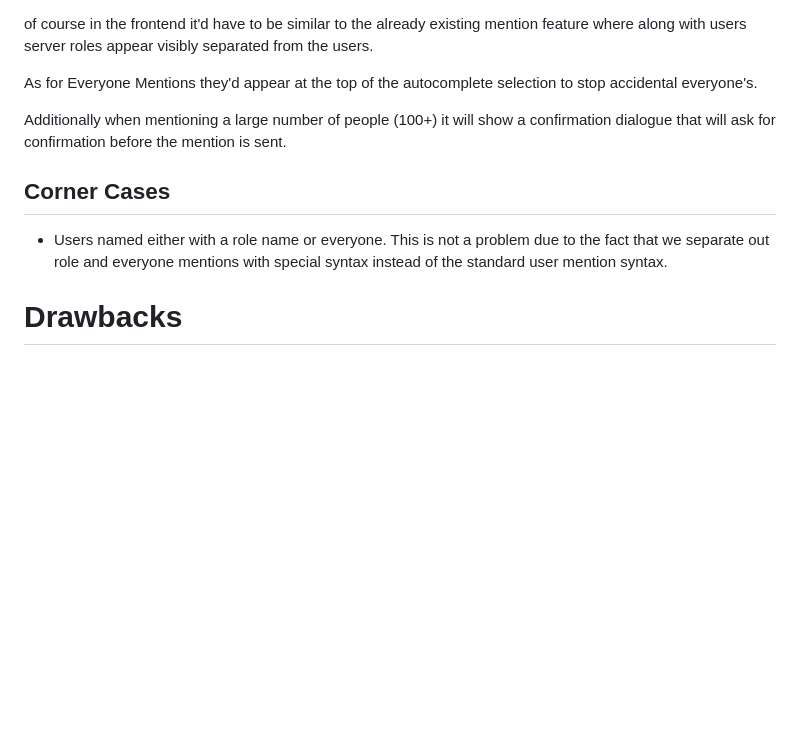
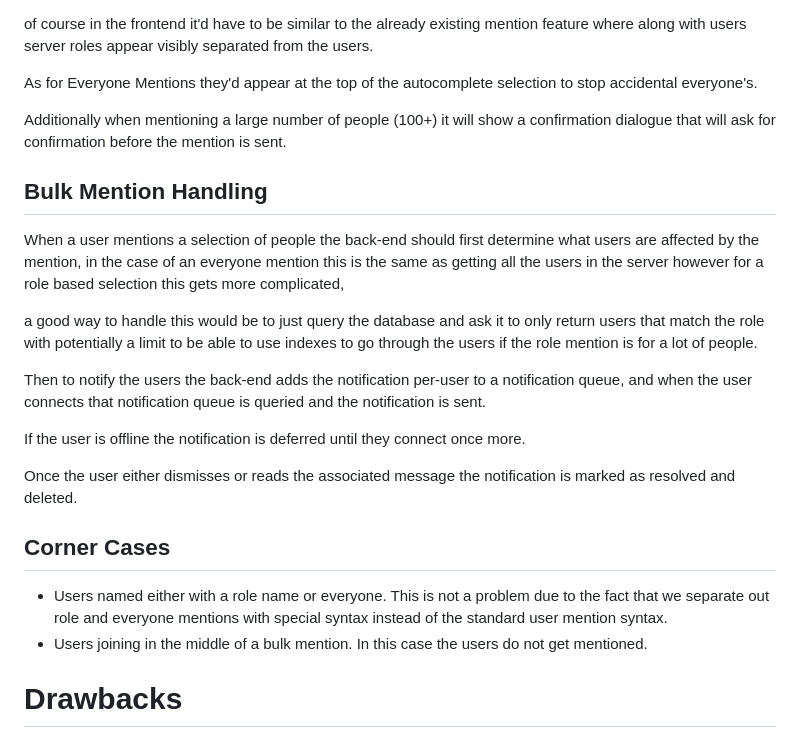
Before and after one commit to revoltchat/rfcs, a Markdown page: rfcs/rfc-0004-role-and-everyone-mentions.md, the part around the change. Drawn GitHub-style; blank space fills up the shorter version.

Commit message:
mentioned implementation details in the role and everyone mentions rfc

```diff
--- a/rfcs/rfc-0004-role-and-everyone-mentions.md
+++ b/rfcs/rfc-0004-role-and-everyone-mentions.md
@@ -51,8 +51,21 @@ As for Everyone Mentions they'd appear at the top of the autocomplete selection
 
 Additionally when mentioning a large number of people (100+) it will show a confirmation dialogue that will ask for confirmation before the mention is sent.
 
+## Bulk Mention Handling
+
+When a user mentions a selection of people the back-end should first determine what users are affected by the mention, in the case of an everyone mention this is the same as getting all the users in the server however for a role based selection this gets more complicated,
+
+a good way to handle this would be to just query the database and ask it to only return users that match the role with potentially a limit to be able to use indexes to go through the users if the role mention is for a lot of people.
+
+Then to notify the users the back-end adds the notification per-user to a notification queue, and when the user connects that notification queue is queried and the notification is sent.
+
+If the user is offline the notification is deferred until they connect once more.
+
+Once the user either dismisses or reads the associated message the notification is marked as resolved and deleted.
+
 ## Corner Cases
 - Users named either with a role name or everyone. This is not a problem due to the fact that we separate out role and everyone mentions with special syntax instead of the standard user mention syntax.
+- Users joining in the middle of a bulk mention. In this case the users do not get mentioned.
 # Drawbacks
 
 - annoying users with notifications they did not want to be apart of
```
